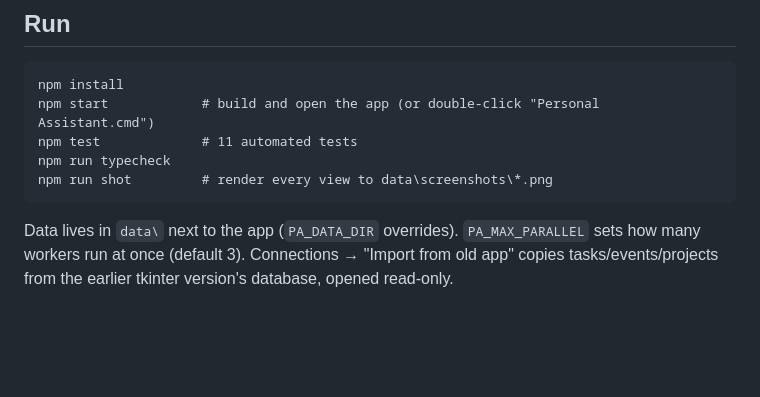
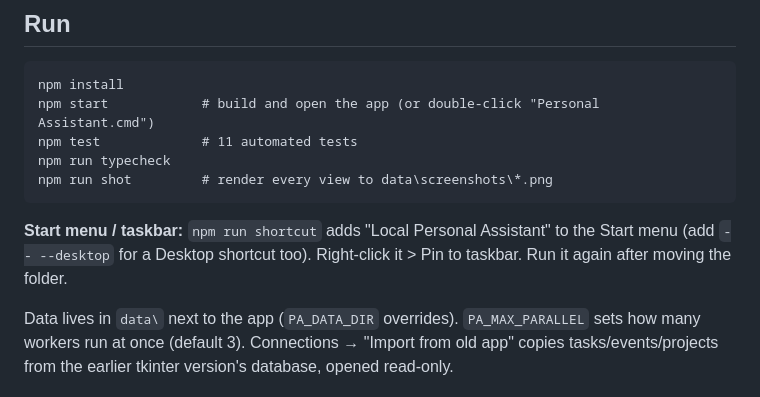
Before and after one commit to duytung13pro/local-personal-assistant, a Markdown page: README.md, the part around the change. GitHub-like rendering; blank space fills up the shorter version.

```diff
--- a/README.md
+++ b/README.md
@@ -55,6 +55,9 @@ checklist data are never sent to any model.
     npm run typecheck
     npm run shot         # render every view to data\screenshots\*.png
 
+**Start menu / taskbar:** `npm run shortcut` adds "Local Personal Assistant" to the Start menu (add `-- --desktop`
+for a Desktop shortcut too). Right-click it > Pin to taskbar. Run it again after moving the folder.
+
 Data lives in `data\` next to the app (`PA_DATA_DIR` overrides). `PA_MAX_PARALLEL` sets how many workers run at
 once (default 3). Connections → "Import from old app" copies tasks/events/projects from the earlier tkinter
 version's database, opened read-only.
```
Also changed, not shown: build/icon.png (added), 5 other files.
